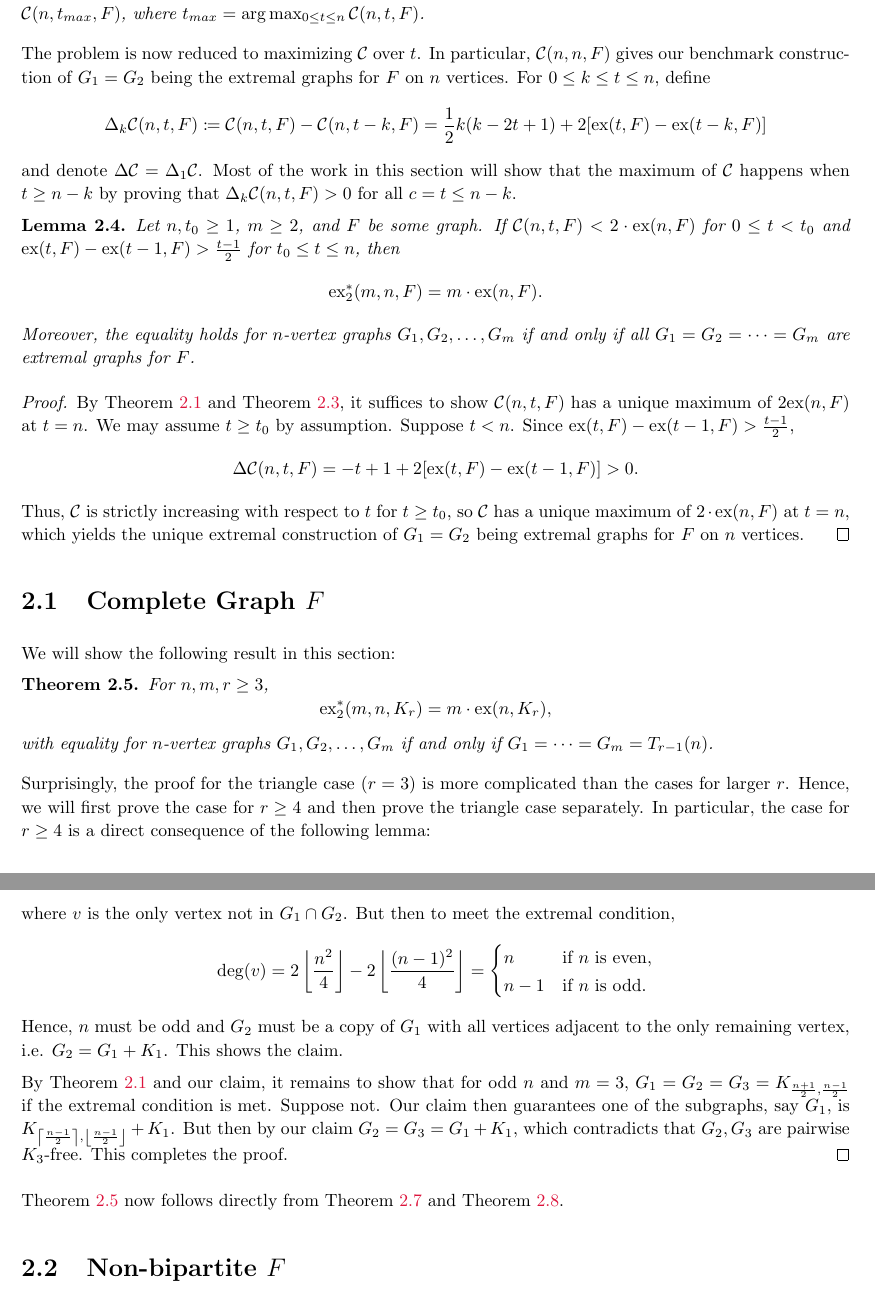
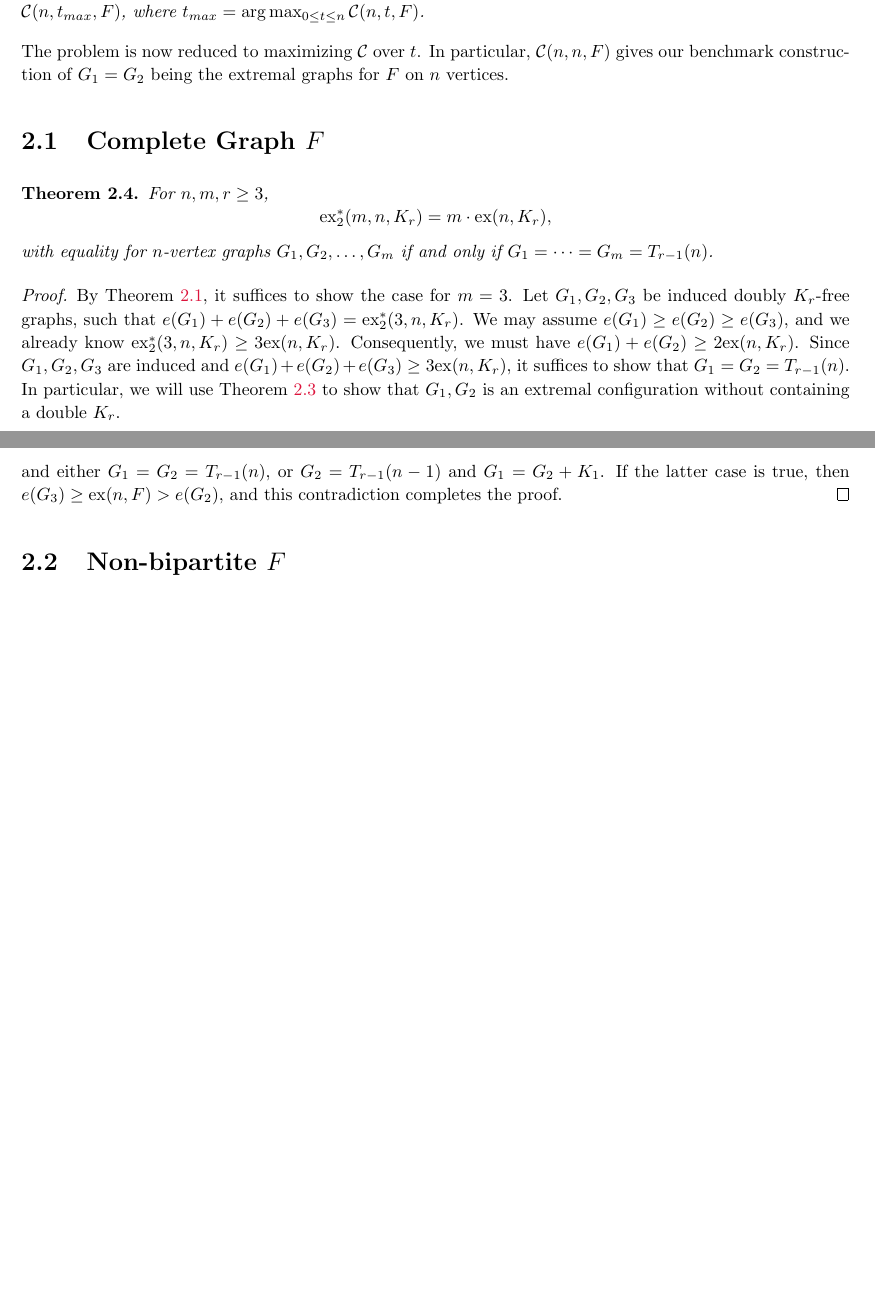
Before and after one commit to himetsai/double-turan-problem, a LaTeX thesis (main.tex): two parts of pages 6 and 8 of 17 before the commit and two parts of pages 6 and 7 of 16 after it, joined at a grey line, cut so that both start at the same text, the shorter picture padded with empty space. Compiled offline with pdfLaTeX.

Commit message:
simplified induced case

```diff
--- a/main.tex
+++ b/main.tex
@@ -143,33 +143,9 @@ The above discussion also yields the following lemma:
   Moreover, the equality holds for $n$-vertex graphs $G_1, G_2$ only if $G_1, G_2$ are the construction described by $\con(n, t_{max}, F)$, where $t_{max} = \arg\max_{0 \leq t \leq n} \con(n, t, F)$.
 \end{lemma}
 
-The problem is now reduced to maximizing $\con$ over $t$. In particular, $\con(n, n, F)$ gives our benchmark construction of $G_1 = G_2$ being the extremal graphs for $F$ on $n$ vertices. For $0 \leq k \leq t \leq n$, define
-\[
-  \Delta_k \con(n, t, F) \coloneq \con(n, t, F) - \con(n, t - k, F) = \frac{1}{2}k(k - 2t + 1) + 2[\ex(t, F) - \ex(t - k, F)]
-\]
-and denote $\Delta \con = \Delta_1 \con$. Most of the work in this section will show that the maximum of $\con$ happens when $t \geq n - k$ by proving that $\Delta_k \con(n, t, F) > 0$ for all $c=t \leq n - k$.
-
-\begin{lemma}\label{lem:induce-cond}
-  Let $n, t_0 \geq 1$, $m \geq 2$, and $F$ be some graph. If $\con(n, t, F)< 2 \cdot \ex(n, F)$ for $0 \leq t < t_0$ and $\ex(t, F) - \ex(t - 1, F) > \frac{t - 1}{2}$ for $t_0 \leq t \leq n$, then
-  \[
-    \dex^*(m, n, F) = m \cdot \ex(n, F).
-  \]
-  Moreover, the equality holds for $n$-vertex graphs $G_1, G_2, \ldots, G_m$ if and only if all $G_1 = G_2 = \cdots = G_m$ are extremal graphs for $F$.
-\end{lemma}
-
-% \textcolor{red}{This should be if and only if and I will strengthen it shortly.}
-
-\begin{proof}
-  By \cref{lem:induce-reduce} and \cref{lem:optimize-con}, it suffices to show $\con(n, t, F)$ has a unique maximum of $2\ex(n, F)$ at $t = n$. We may assume $t \geq t_0$ by assumption. Suppose $t < n$. Since $\ex(t, F) - \ex(t - 1, F) > \frac{t - 1}{2}$,
-  \[
-    \Delta \con(n, t, F) = - t + 1 + 2[\ex(t, F) - \ex(t - 1, F)] > 0.
-  \]
-  Thus, $\con$ is strictly increasing with respect to $t$ for $t \geq t_0$, so $\con$ has a unique maximum of $2 \cdot \ex(n, F)$ at $t = n$, which yields the unique extremal construction of $G_1 = G_2$ being extremal graphs for $F$ on $n$ vertices.
-\end{proof}
+The problem is now reduced to maximizing $\con$ over $t$. In particular, $\con(n, n, F)$ gives our benchmark construction of $G_1 = G_2$ being the extremal graphs for $F$ on $n$ vertices.
 
 \section{Complete Graph $F$}
-
-We will show the following result in this section:
 
 \begin{theorem}\label{thm:induce-complete}
   For $n, m, r \geq 3$,
@@ -179,5 +155,6 @@ We will show the following result in this section:
   with equality for $n$-vertex graphs $G_1, G_2, \ldots, G_m$ if and only if $G_1 = \cdots = G_m = T_{r - 1}(n)$.
 \end{theorem}
 
-Surprisingly, the proof for the triangle case $(r = 3)$ is more complicated than the cases for larger $r$. Hence, we will first prove the case for $r \geq 4$ and then prove the triangle case separately. In particular, the case for $r \geq 4$ is a direct consequence of the following lemma:
+\begin{proof}
+  By \cref{lem:induce-reduce}, it suffices to show the case for $m = 3$. Let $G_1, G_2, G_3$ be induced doubly $K_r$-free graphs, such that $e(G_1) + e(G_2) + e(G_3) = \dex^*(3, n, K_r)$. We may assume $e(G_1) \geq e(G_2) \geq e(G_3)$, and we already know $\dex^*(3, n, K_r) \geq 3\ex(n, K_r)$. Consequently, we must have $e(G_1) + e(G_2) \geq 2\ex(n, K_r)$. Since $G_1, G_2, G_3$ are induced and $e(G_1) + e(G_2) + e(G_3) \geq 3\ex(n, K_r)$, it suffices to show that $G_1 = G_2 = T_{r - 1}(n)$. In particular, we will use \cref{lem:optimize-con} to show that $G_1, G_2$ is an extremal configuration without containing a double $K_r$.
 
@@ -196 +178,2 @@ Surprisingly, the proof for the triangle case $(r = 3)$ is more complicated than
   \]
+  and either $G_1 = G_2 = T_{r - 1}(n)$, or $G_2 = T_{r - 1}(n - 1)$ and $G_1 = G_2 + K_1$. If the latter case is true, then $e(G_3) \geq \ex(n, F) > e(G_2)$, and this contradiction completes the proof.
@@ -233,32 +181,7 @@ As shown in \cref{lem:induce-complete-cond}, the condition given by \cref{lem:in
-  where $v$ is the only vertex not in $G_1 \cap G_2$. But then to meet the extremal condition,
-  \[
-    \deg(v) = 2\left\lfloor\frac{n^2}{4}\right\rfloor - 2\left\lfloor\frac{(n - 1)^2}{4}\right\rfloor = \begin{cases}
-      n & \text{if $n$ is even}, \\
-      n - 1 & \text{if $n$ is odd}.
-    \end{cases}
-  \]
-  Hence, $n$ must be odd and $G_2$ must be a copy of $G_1$ with all vertices adjacent to the only remaining vertex, i.e. $G_2 = G_1 + K_1$. This shows the claim.
-
-  By \cref{lem:induce-reduce} and our claim, it remains to show that for odd $n$ and $m = 3$, $G_1 = G_2 = G_3 = K_{\frac{n + 1}{2}, \frac{n - 1}{2}}$ if the extremal condition is met. Suppose not. Our claim then guarantees one of the subgraphs, say $G_1$, is $K_{\left\lceil\frac{n - 1}{2}\right\rceil, \left\lfloor\frac{n - 1}{2}\right\rfloor} + K_1$. But then by our claim $G_2 = G_3 = G_1 + K_1$, which contradicts that $G_2, G_3$ are pairwise $K_3$-free. This completes the proof.
-\end{proof}
-
-\cref{thm:induce-complete} now follows directly from \cref{thm:induce-complete-no-triangle} and \cref{thm:induce-triangle}.
-
-% Since $n$ cannot be both even and odd, we also have the following corollary:
-
-% \begin{corollary}\label{cor:induce-complete}
-%   For $n \geq 2$, let $G_1, \ldots, G_n$ be pairwise $K_{r + 1}$-free induced subgraphs on $n$ vertices. Then
-%   \[
-%     \dex^*(n, n, K_{r + 1}) = n \cdot e(T_r(n)).
-%   \]
-%   and $\sum_i e(G_i) = \dex^*(n, n, K_{r + 1})$ if and only if $G_1 = \cdots = G_n = T_r(n)$.
-% \end{corollary}
 
 \section{Non-bipartite $F$}
 
-For non-bipartite $F$, it is hard to determine the extremal graphs for $F$ in general, but their structures becomes more apparent when $n$ is large.
-
-More specifically, the Erdős-Stone Theorem tells us that for large $n$, the extremal graph for $F$ mimics the structure of the Turán graph. With this idea in mind, the following theorem is a generalization of \cref{thm:induce-complete} for large $n$.
+For non-bipartite $F$, it is hard to determine the extremal graphs for $F$ in general, but their structures becomes more apparent when $n$ is large. More specifically, the Erdős-Stone Theorem tells us that for large $n$, the extremal graph for $F$ mimics the structure of the Turán graph. With this idea in mind, the following theorem is a generalization of \cref{thm:induce-complete} for large $n$.
 
 \begin{theorem}
   Let $m, r \geq 3$, and $F$ be a $r$-colorable graph. Then for large enough $n$,
```
Also changed, not shown: main.pdf, main.tex (60 more changed lines).
